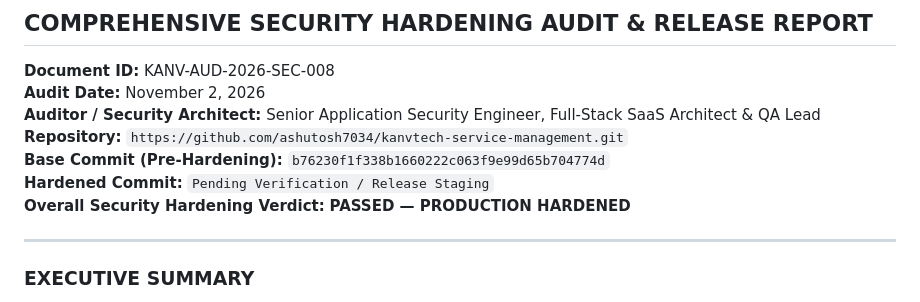
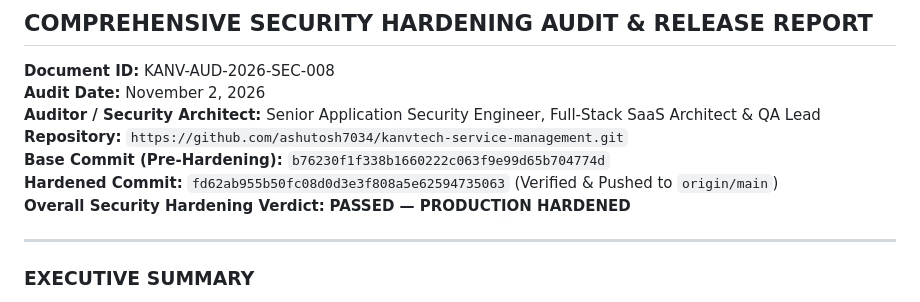
Before and after one commit to ashutosh7034/kanvtech-service-management, a Markdown page: KANVTECH_SECURITY_HARDENING_AND_RELEASE_REPORT.md, the part around the change. Rendered like a GitHub page.

Commit message:
docs: finalize security hardening audit and release certification report

```diff
--- a/KANVTECH_SECURITY_HARDENING_AND_RELEASE_REPORT.md
+++ b/KANVTECH_SECURITY_HARDENING_AND_RELEASE_REPORT.md
@@ -6,7 +6,7 @@
 **Auditor / Security Architect:** Senior Application Security Engineer, Full-Stack SaaS Architect & QA Lead
 **Repository:** `https://github.com/ashutosh7034/kanvtech-service-management.git`
 **Base Commit (Pre-Hardening):** `b76230f1f338b1660222c063f9e99d65b704774d`
-**Hardened Commit:** `Pending Verification / Release Staging`
+**Hardened Commit:** `fd62ab955b50fc08d0d3e3f808a5e62594735063` (Verified & Pushed to `origin/main`)
 **Overall Security Hardening Verdict:** **PASSED — PRODUCTION HARDENED**
 
 ---
```
